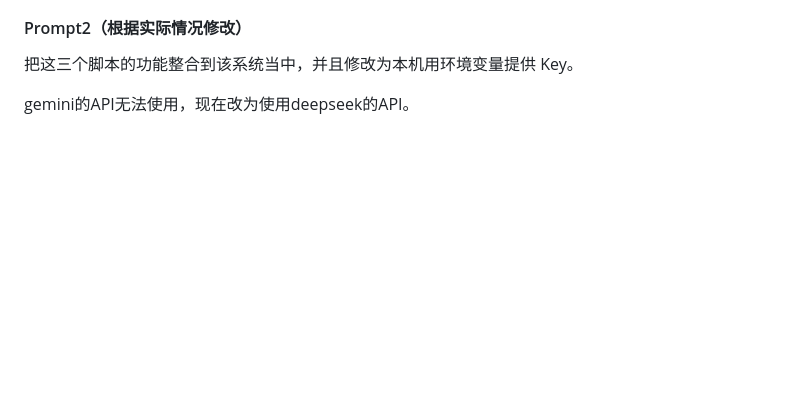
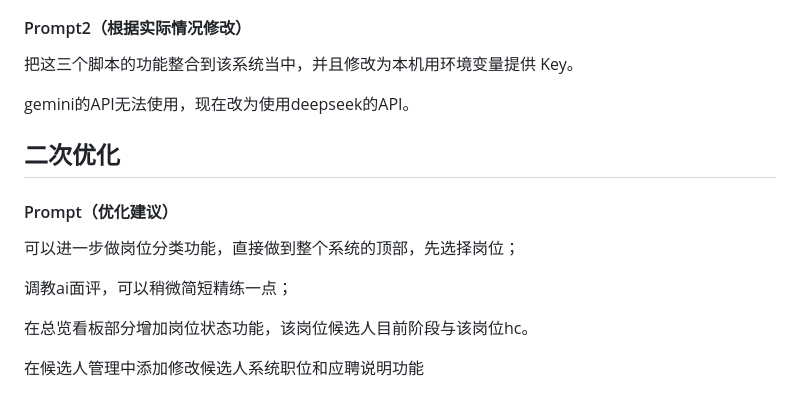
Before and after one commit to yaoyu-huang/HR_Management_System_Prompt, a Markdown page: HR_Management_System_Prompt.md, the part around the change. GitHub-like rendering; blank space fills up the shorter version.

```diff
--- a/HR_Management_System_Prompt.md
+++ b/HR_Management_System_Prompt.md
@@ -273,3 +273,14 @@
 把这三个脚本的功能整合到该系统当中，并且修改为本机用环境变量提供 Key。
 
 gemini的API无法使用，现在改为使用deepseek的API。
+## 二次优化
+
+#### Prompt（优化建议）
+
+可以进一步做岗位分类功能，直接做到整个系统的顶部，先选择岗位；
+
+调教ai面评，可以稍微简短精练一点；
+
+在总览看板部分增加岗位状态功能，该岗位候选人目前阶段与该岗位hc。
+
+在候选人管理中添加修改候选人系统职位和应聘说明功能
```
